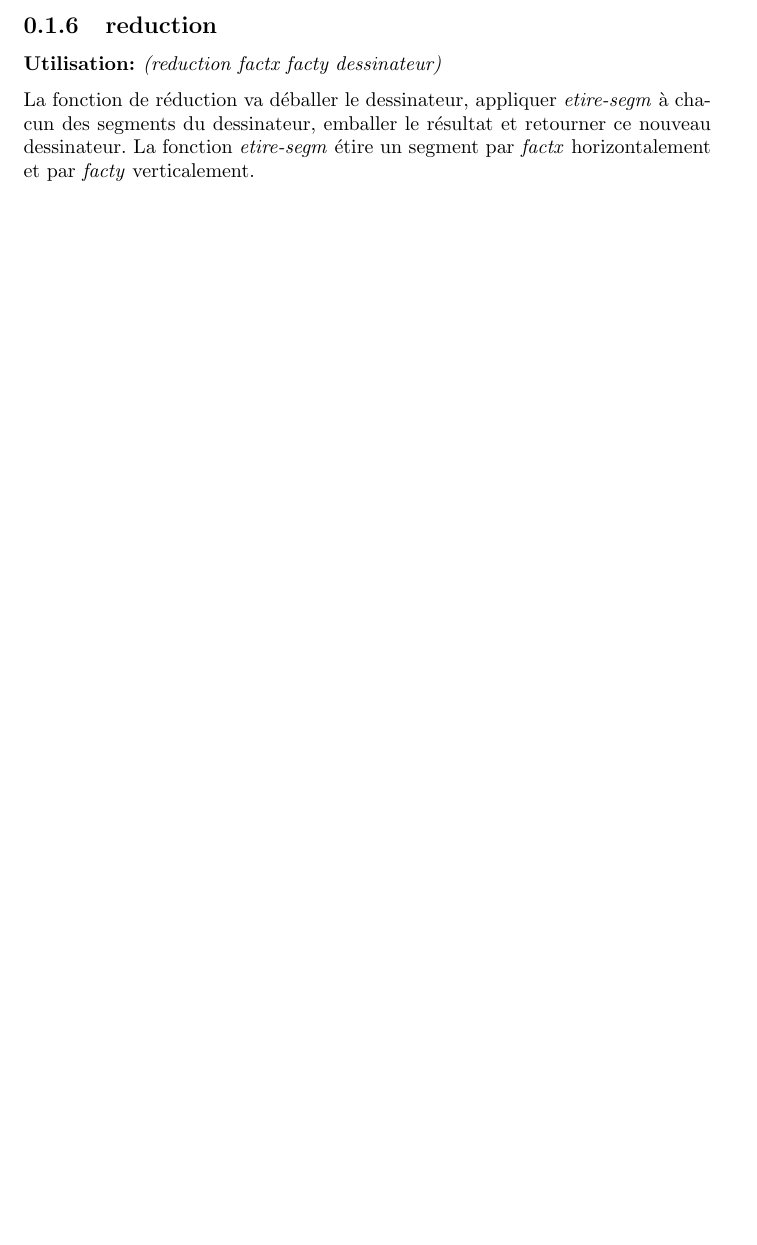
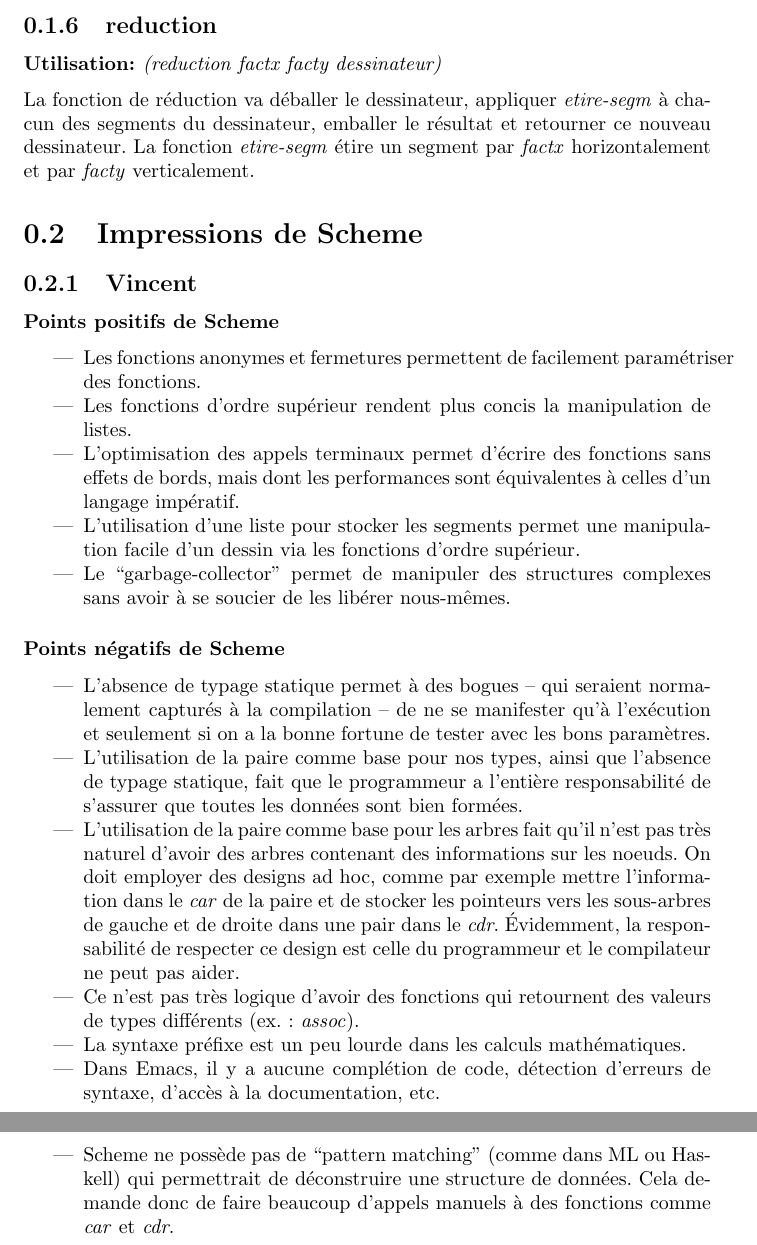
Before and after one commit to gnuvince/IFT2035-TP2, a LaTeX document (rapport.tex): part of page 3 of 3 before the commit and two parts of pages 3 and 4 of 4 after it, the two joined at a grey line, cut so that both start at the same text, the shorter picture padded with empty space. Compiled offline with pdfLaTeX.

Commit message:
- Used a tree of children to avoid un-needed computations - Pros/cons for scheme in the report

```diff
--- a/rapport.tex
+++ b/rapport.tex
@@ -86,6 +86,55 @@ résultat et retourner ce nouveau dessinateur.  La fonction
 par \emph{facty} verticalement.
 
 
+\section{Impressions de Scheme}
+
+\subsection{Vincent}
+
+\subsubsection{Points positifs de Scheme}
+
+\begin{itemize}
+\item Les fonctions anonymes et fermetures permettent de facilement
+  paramétriser des fonctions.
+\item Les fonctions d'ordre supérieur rendent plus concis la
+  manipulation de listes.
+\item L'optimisation des appels terminaux permet d'écrire des
+  fonctions sans effets de bords, mais dont les performances sont
+  équivalentes à celles d'un langage impératif.
+\item L'utilisation d'une liste pour stocker les segments permet une
+  manipulation facile d'un dessin via les fonctions d'ordre supérieur.
+\item Le ``garbage-collector'' permet de manipuler des structures
+  complexes sans avoir à se soucier de les libérer nous-mêmes.
+\end{itemize}
+
+\subsubsection{Points négatifs de Scheme}
+\begin{itemize}
+\item L'absence de typage statique permet à des bogues -- qui seraient
+  normalement capturés à la compilation -- de ne se manifester qu'à
+  l'exécution et seulement si on a la bonne fortune de tester avec les
+  bons paramètres.
+\item L'utilisation de la paire comme base pour nos types, ainsi que
+  l'absence de typage statique, fait que le programmeur a l'entière
+  responsabilité de s'assurer que toutes les données sont bien
+  formées.
+\item L'utilisation de la paire comme base pour les arbres fait qu'il
+  n'est pas très naturel d'avoir des arbres contenant des informations
+  sur les noeuds.  On doit employer des designs ad hoc, comme par
+  exemple mettre l'information dans le \emph{car} de la paire et de
+  stocker les pointeurs vers les sous-arbres de gauche et de droite
+  dans une pair dans le \emph{cdr}.  Évidemment, la responsabilité de
+  respecter ce design est celle du programmeur et le compilateur ne
+  peut pas aider.
+\item Ce n'est pas très logique d'avoir des fonctions qui retournent
+  des valeurs de types différents (ex.: \emph{assoc}).
+\item La syntaxe préfixe est un peu lourde dans les calculs
+  mathématiques.
+\item Dans Emacs, il y a aucune complétion de code, détection
+  d'erreurs de syntaxe, d'accès à la documentation, etc.
+\item Scheme ne possède pas de ``pattern matching'' (comme dans ML ou
+  Haskell) qui permettrait de déconstruire une structure de données.
+  Cela demande donc de faire beaucoup d'appels manuels à des fonctions
+  comme \emph{car} et \emph{cdr}.
+\end{itemize}
 
 
 \end{document}
```
Also changed, not shown: 1 other file.
